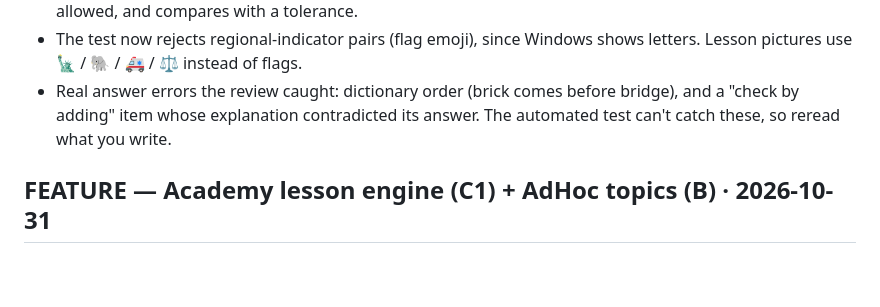
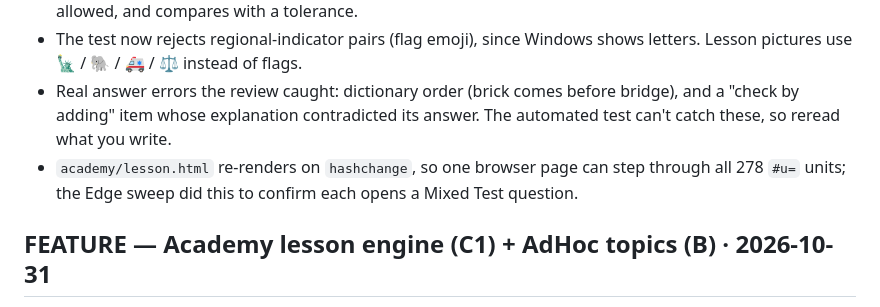
Before and after one commit to kferoz/kids-app, a Markdown page: KNOWLEDGE.md, the part around the change. GitHub-like rendering; blank space fills up the shorter version.

Commit message:
Knowledge: lesson page hashchange sweep note
Co-Authored-By: Claude Opus 5.5 <noreply@anthropic.com>

```diff
--- a/KNOWLEDGE.md
+++ b/KNOWLEDGE.md
@@ -5,6 +5,7 @@
 - GOTCHA (test recompute): the first regex took `(\d[\d,]*)` from the end of the prompt, so "4.7 × 100" was checked as 7 × 100 and "2 + 3 × 4" as 3 × 4. It now matches only a bare `What is A op B?` with decimals allowed, and compares with a tolerance.
 - The test now rejects regional-indicator pairs (flag emoji), since Windows shows letters. Lesson pictures use 🗽 / 🐘 / 🚑 / ⚖️ instead of flags.
 - Real answer errors the review caught: dictionary order (brick comes before bridge), and a "check by adding" item whose explanation contradicted its answer. The automated test can't catch these, so reread what you write.
+- `academy/lesson.html` re-renders on `hashchange`, so one browser page can step through all 278 `#u=` units; the Edge sweep did this to confirm each opens a Mixed Test question.
 
 ## FEATURE — Academy lesson engine (C1) + AdHoc topics (B) · 2026-10-31
 - Lessons reuse the Quiz Kit: `academy/js/lessons.js` turns a compact lesson (`learn` cards + question arrays, right answer first) into a Quiz Kit pack, so read-aloud, stars, Tracker and RewardKit come for free. One file per grade and subject, `academy/lessons/<g>-<s>.js`, loaded by script injection (works on file:// and in the APK) by both the Hub and `academy/lesson.html#u=<unitId>`. No manifest: a missing file just means "coming soon". Status: `academy/PROGRESS.md`.
```
